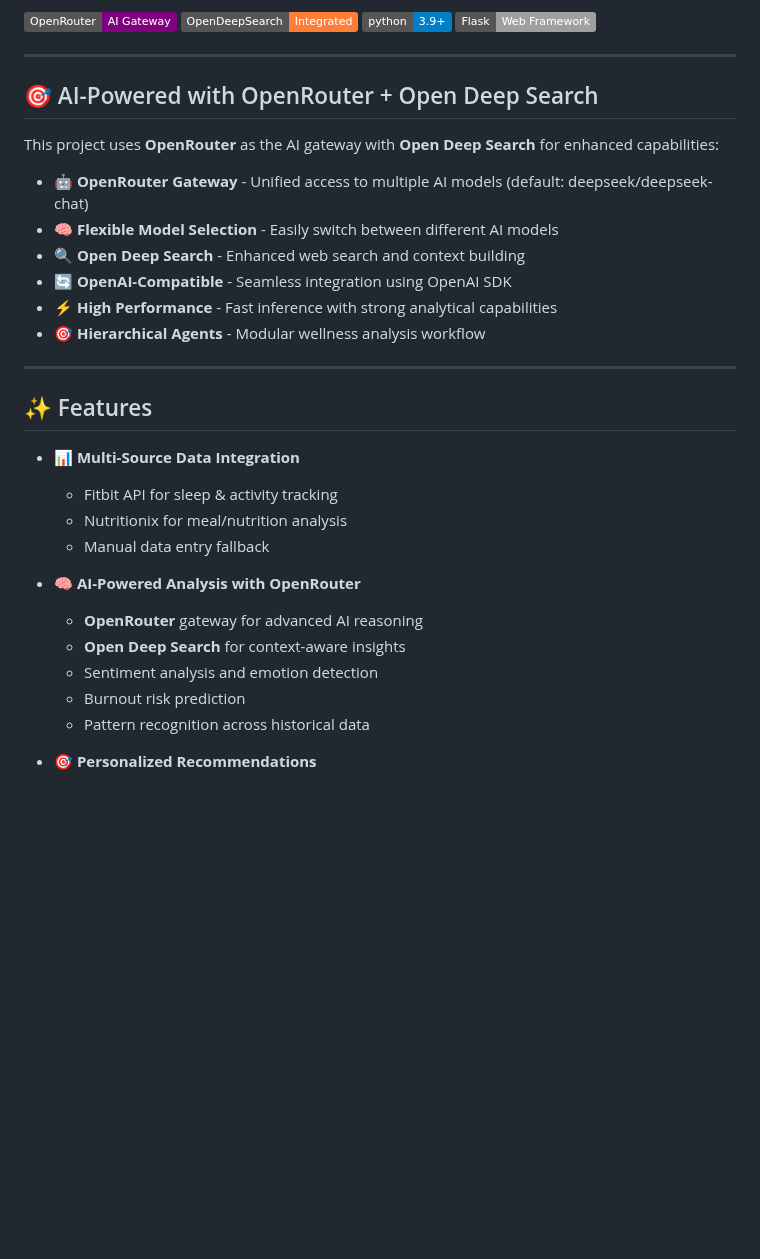
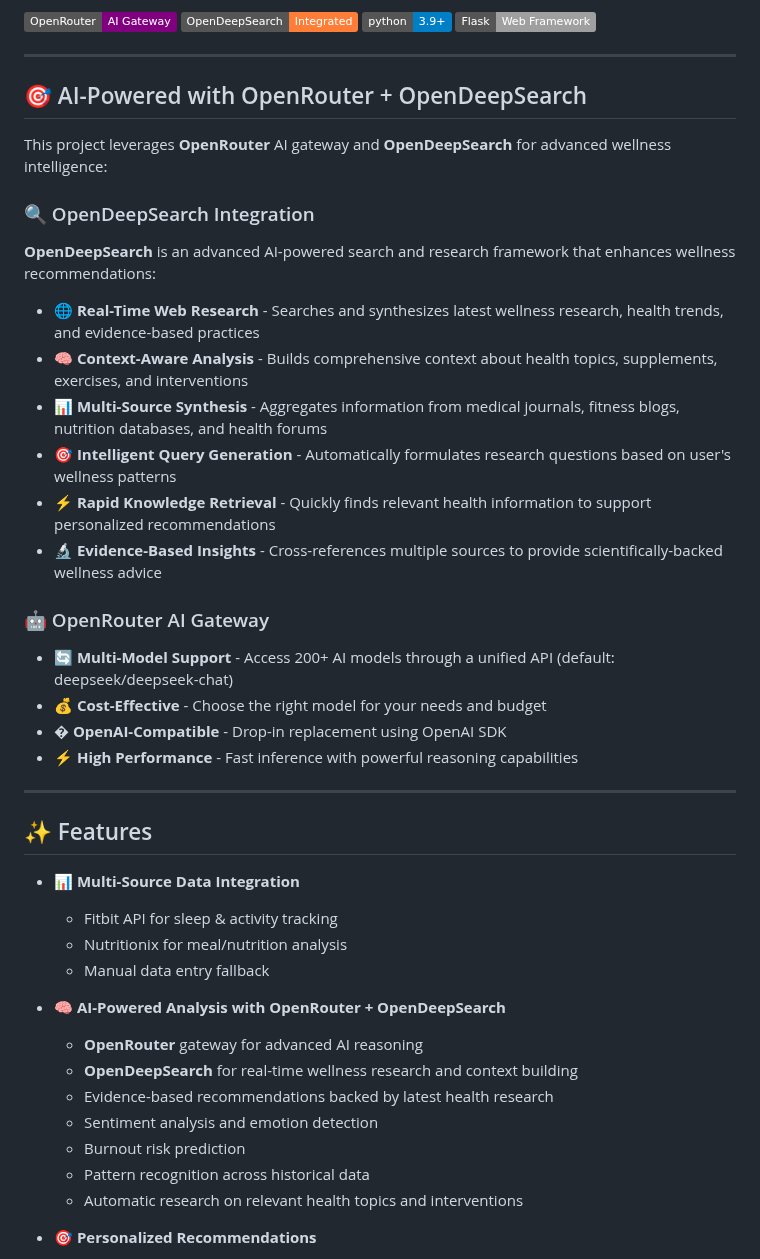
Before and after one commit to aeemayo/well, a Markdown page: README.md, the part around the change. GitHub-like rendering; badges without logos; blank space fills up the shorter version.

```diff
--- a/README.md
+++ b/README.md
@@ -11,16 +11,27 @@ Wellness Oracle is an intelligent web application that analyzes your sleep, meal
 
 ---
 
-## 🎯 AI-Powered with OpenRouter + Open Deep Search
+## 🎯 AI-Powered with OpenRouter + OpenDeepSearch
 
-This project uses **OpenRouter** as the AI gateway with **Open Deep Search** for enhanced capabilities:
+This project leverages **OpenRouter** AI gateway and **OpenDeepSearch** for advanced wellness intelligence:
 
-- 🤖 **OpenRouter Gateway** - Unified access to multiple AI models (default: deepseek/deepseek-chat)
-- 🧠 **Flexible Model Selection** - Easily switch between different AI models
-- 🔍 **Open Deep Search** - Enhanced web search and context building
-- 🔄 **OpenAI-Compatible** - Seamless integration using OpenAI SDK
-- ⚡ **High Performance** - Fast inference with strong analytical capabilities
-- 🎯 **Hierarchical Agents** - Modular wellness analysis workflow
+### 🔍 OpenDeepSearch Integration
+
+**OpenDeepSearch** is an advanced AI-powered search and research framework that enhances wellness recommendations:
+
+- 🌐 **Real-Time Web Research** - Searches and synthesizes latest wellness research, health trends, and evidence-based practices
+- 🧠 **Context-Aware Analysis** - Builds comprehensive context about health topics, supplements, exercises, and interventions
+- 📊 **Multi-Source Synthesis** - Aggregates information from medical journals, fitness blogs, nutrition databases, and health forums
+- 🎯 **Intelligent Query Generation** - Automatically formulates research questions based on user's wellness patterns
+- ⚡ **Rapid Knowledge Retrieval** - Quickly finds relevant health information to support personalized recommendations
+- 🔬 **Evidence-Based Insights** - Cross-references multiple sources to provide scientifically-backed wellness advice
+
+### 🤖 OpenRouter AI Gateway
+
+- 🔄 **Multi-Model Support** - Access 200+ AI models through a unified API (default: deepseek/deepseek-chat)
+- 💰 **Cost-Effective** - Choose the right model for your needs and budget
+- � **OpenAI-Compatible** - Drop-in replacement using OpenAI SDK
+- ⚡ **High Performance** - Fast inference with powerful reasoning capabilities
 
 ---
 
@@ -31,12 +42,14 @@ This project uses **OpenRouter** as the AI gateway with **Open Deep Search** for
   - Nutritionix for meal/nutrition analysis
   - Manual data entry fallback
 
-- 🧠 **AI-Powered Analysis with OpenRouter**
+- 🧠 **AI-Powered Analysis with OpenRouter + OpenDeepSearch**
   - **OpenRouter** gateway for advanced AI reasoning
-  - **Open Deep Search** for context-aware insights
+  - **OpenDeepSearch** for real-time wellness research and context building
+  - Evidence-based recommendations backed by latest health research
   - Sentiment analysis and emotion detection
   - Burnout risk prediction
   - Pattern recognition across historical data
+  - Automatic research on relevant health topics and interventions
 
 - 🎯 **Personalized Recommendations**
   - Daily micro-habits (5-10 minute activities)
```
